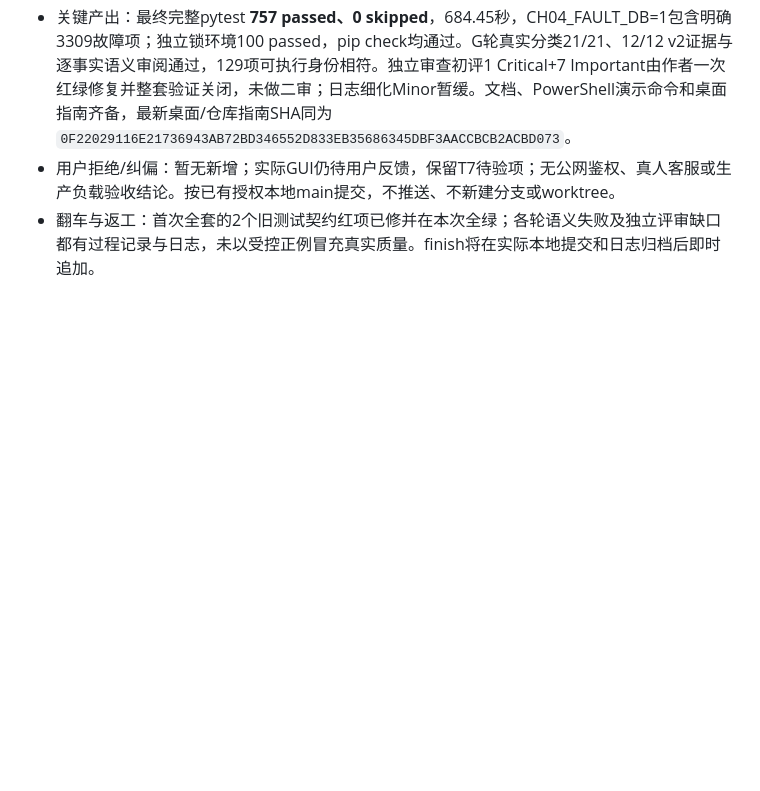
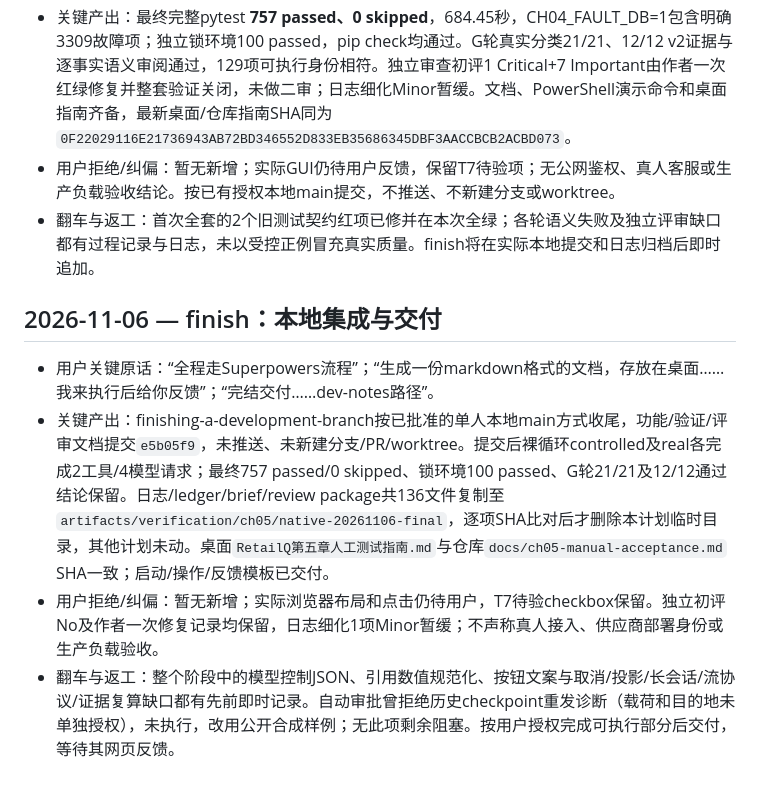
Before and after one commit to wonlyj/RetailQ, a Markdown page: dev-notes/ch05.md, the part around the change. GitHub-like rendering; blank space fills up the shorter version.

Commit message:
docs(ch05): record final verification and delivery

```diff
--- a/dev-notes/ch05.md
+++ b/dev-notes/ch05.md
@@ -202,3 +202,10 @@
 - 关键产出：最终完整pytest **757 passed、0 skipped**，684.45秒，CH04_FAULT_DB=1包含明确3309故障项；独立锁环境100 passed，pip check均通过。G轮真实分类21/21、12/12 v2证据与逐事实语义审阅通过，129项可执行身份相符。独立审查初评1 Critical+7 Important由作者一次红绿修复并整套验证关闭，未做二审；日志细化Minor暂缓。文档、PowerShell演示命令和桌面指南齐备，最新桌面/仓库指南SHA同为`0F22029116E21736943AB72BD346552D833EB35686345DBF3AACCBCB2ACBD073`。
 - 用户拒绝/纠偏：暂无新增；实际GUI仍待用户反馈，保留T7待验项；无公网鉴权、真人客服或生产负载验收结论。按已有授权本地main提交，不推送、不新建分支或worktree。
 - 翻车与返工：首次全套的2个旧测试契约红项已修并在本次全绿；各轮语义失败及独立评审缺口都有过程记录与日志，未以受控正例冒充真实质量。finish将在实际本地提交和日志归档后即时追加。
+
+## 2026-11-06 — finish：本地集成与交付
+
+- 用户关键原话：“全程走Superpowers流程”；“生成一份markdown格式的文档，存放在桌面……我来执行后给你反馈”；“完结交付……dev-notes路径”。
+- 关键产出：finishing-a-development-branch按已批准的单人本地main方式收尾，功能/验证/评审文档提交`e5b05f9`，未推送、未新建分支/PR/worktree。提交后裸循环controlled及real各完成2工具/4模型请求；最终757 passed/0 skipped、锁环境100 passed、G轮21/21及12/12通过结论保留。日志/ledger/brief/review package共136文件复制至`artifacts/verification/ch05/native-20261106-final`，逐项SHA比对后才删除本计划临时目录，其他计划未动。桌面`RetailQ第五章人工测试指南.md`与仓库`docs/ch05-manual-acceptance.md` SHA一致；启动/操作/反馈模板已交付。
+- 用户拒绝/纠偏：暂无新增；实际浏览器布局和点击仍待用户，T7待验checkbox保留。独立初评No及作者一次修复记录均保留，日志细化1项Minor暂缓；不声称真人接入、供应商部署身份或生产负载验收。
+- 翻车与返工：整个阶段中的模型控制JSON、引用数值规范化、按钮文案与取消/投影/长会话/流协议/证据复算缺口都有先前即时记录。自动审批曾拒绝历史checkpoint重发诊断（载荷和目的地未单独授权），未执行，改用公开合成样例；无此项剩余阻塞。按用户授权完成可执行部分后交付，等待其网页反馈。
```
Also changed, not shown: docs/ch05-evaluation.md (+2 -0 lines), 1 other file.
